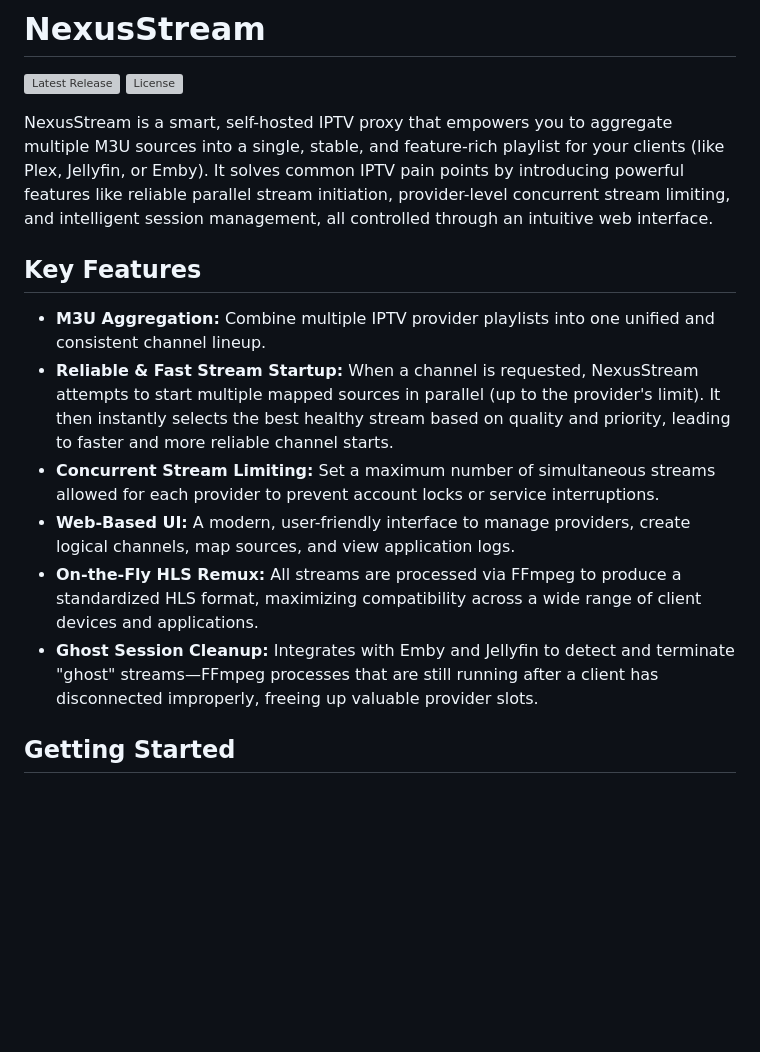
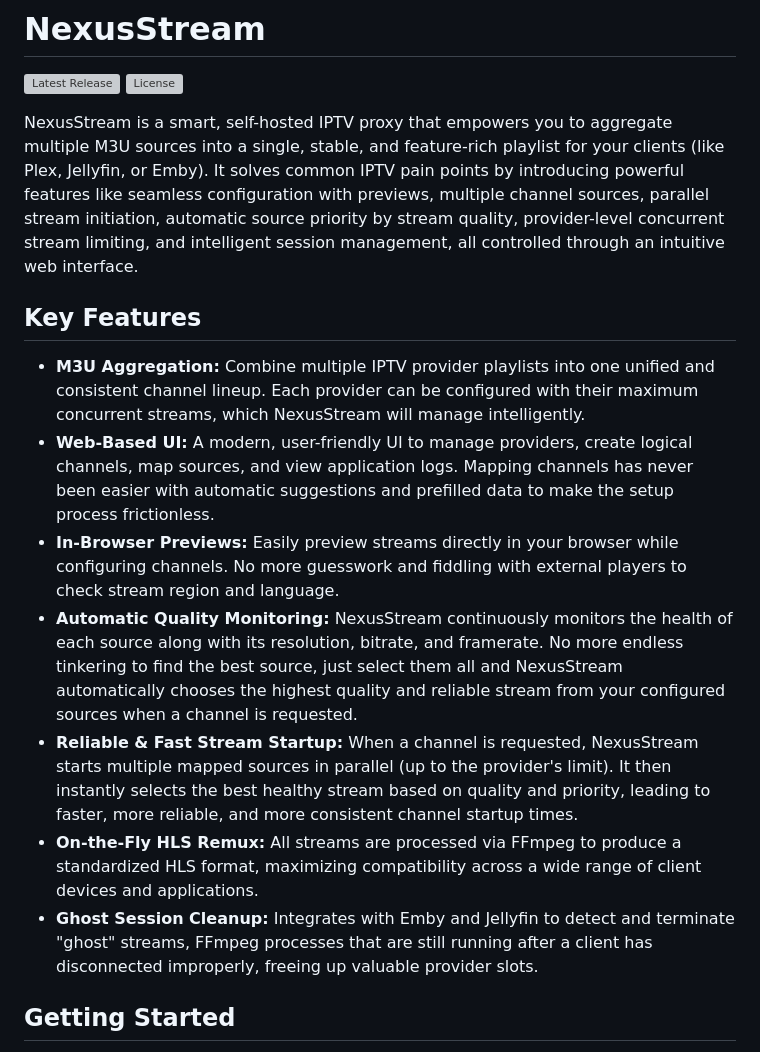
Before and after one commit to Fahmula/nexus-tuner, a Markdown page: README.md, the part around one of its changes. GitHub-like rendering; blank space fills up the shorter version; grey boxes are pictures that could not be loaded.

Commit message:
docs: update features section

```diff
--- a/README.md
+++ b/README.md
@@ -3,16 +3,17 @@
 [![Latest Release](https://img.shields.io/github/v/release/Fahmula/nexus-stream?style=for-the-badge&logo=github)](https://github.com/Fahmula/nexus-stream/releases/latest)
 [![License](https://img.shields.io/github/license/Fahmula/nexus-stream?style=for-the-badge)](https://github.com/Fahmula/nexus-stream/blob/main/LICENSE)
 
-NexusStream is a smart, self-hosted IPTV proxy that empowers you to aggregate multiple M3U sources into a single, stable, and feature-rich playlist for your clients (like Plex, Jellyfin, or Emby). It solves common IPTV pain points by introducing powerful features like reliable parallel stream initiation, provider-level concurrent stream limiting, and intelligent session management, all controlled through an intuitive web interface.
+NexusStream is a smart, self-hosted IPTV proxy that empowers you to aggregate multiple M3U sources into a single, stable, and feature-rich playlist for your clients (like Plex, Jellyfin, or Emby). It solves common IPTV pain points by introducing powerful features like seamless configuration with previews, multiple channel sources, parallel stream initiation, automatic source priority by stream quality, provider-level concurrent stream limiting, and intelligent session management, all controlled through an intuitive web interface.
 
 ## Key Features
 
-*   **M3U Aggregation:** Combine multiple IPTV provider playlists into one unified and consistent channel lineup.
-*   **Reliable & Fast Stream Startup:** When a channel is requested, NexusStream attempts to start multiple mapped sources in parallel (up to the provider's limit). It then instantly selects the best healthy stream based on quality and priority, leading to faster and more reliable channel starts.
-*   **Concurrent Stream Limiting:** Set a maximum number of simultaneous streams allowed for each provider to prevent account locks or service interruptions.
-*   **Web-Based UI:** A modern, user-friendly interface to manage providers, create logical channels, map sources, and view application logs.
+*   **M3U Aggregation:** Combine multiple IPTV provider playlists into one unified and consistent channel lineup. Each provider can be configured with their maximum concurrent streams, which NexusStream will manage intelligently.
+*   **Web-Based UI:** A modern, user-friendly UI to manage providers, create logical channels, map sources, and view application logs. Mapping channels has never been easier with automatic suggestions and prefilled data to make the setup process frictionless.
+*   **In-Browser Previews:** Easily preview streams directly in your browser while configuring channels. No more guesswork and fiddling with external players to check stream region and language.
+*   **Automatic Quality Monitoring:** NexusStream continuously monitors the health of each source along with its resolution, bitrate, and framerate. No more endless tinkering to find the best source, just select them all and NexusStream automatically chooses the highest quality and reliable stream from your configured sources when a channel is requested.
+*   **Reliable & Fast Stream Startup:** When a channel is requested, NexusStream starts multiple mapped sources in parallel (up to the provider's limit). It then instantly selects the best healthy stream based on quality and priority, leading to faster, more reliable, and more consistent channel startup times.
 *   **On-the-Fly HLS Remux:** All streams are processed via FFmpeg to produce a standardized HLS format, maximizing compatibility across a wide range of client devices and applications.
-*   **Ghost Session Cleanup:** Integrates with Emby and Jellyfin to detect and terminate "ghost" streams—FFmpeg processes that are still running after a client has disconnected improperly, freeing up valuable provider slots.
+*   **Ghost Session Cleanup:** Integrates with Emby and Jellyfin to detect and terminate "ghost" streams, FFmpeg processes that are still running after a client has disconnected improperly, freeing up valuable provider slots.
 
 ## Getting Started
 
```
Also changed, not shown: other parts of README.md (+2 -2 lines).
